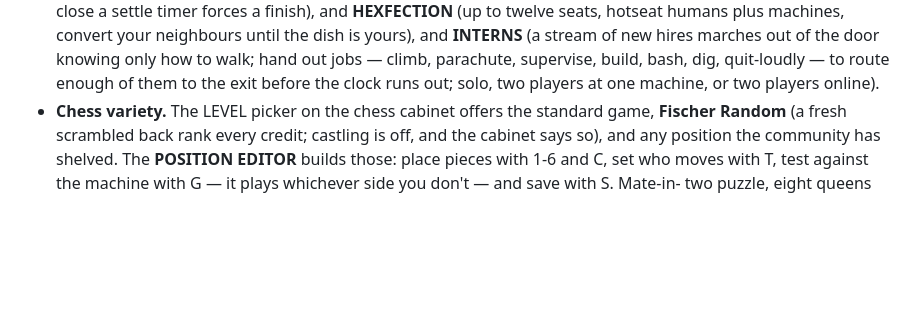
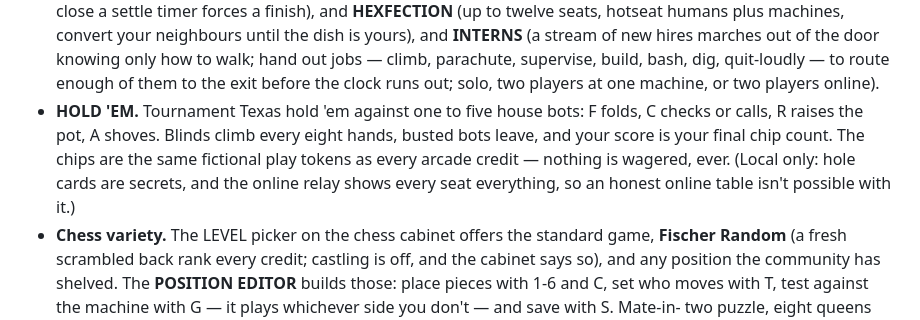
Before and after one commit to matthewscottconroy/Quorum, a Markdown page: USER_MANUAL.md, the part around the change. GitHub-like rendering; blank space fills up the shorter version.

Commit message:
Docs: HOLD 'EM
Co-Authored-By: Claude Fable 5 <noreply@anthropic.com>

```diff
--- a/USER_MANUAL.md
+++ b/USER_MANUAL.md
@@ -901,6 +901,13 @@ your organization's server.
   supervise, build, bash, dig, quit-loudly — to route enough of them to the
   exit before the clock runs out; solo, two players at one machine, or two
   players online).
+- **HOLD 'EM.** Tournament Texas hold 'em against one to five house
+  bots: F folds, C checks or calls, R raises the pot, A shoves. Blinds
+  climb every eight hands, busted bots leave, and your score is your
+  final chip count. The chips are the same fictional play tokens as
+  every arcade credit — nothing is wagered, ever. (Local only: hole
+  cards are secrets, and the online relay shows every seat everything,
+  so an honest online table isn't possible with it.)
 - **Chess variety.** The LEVEL picker on the chess cabinet offers the
   standard game, **Fischer Random** (a fresh scrambled back rank every
   credit; castling is off, and the cabinet says so), and any position the
```
Also changed, not shown: README.md (+1 -1 lines).
